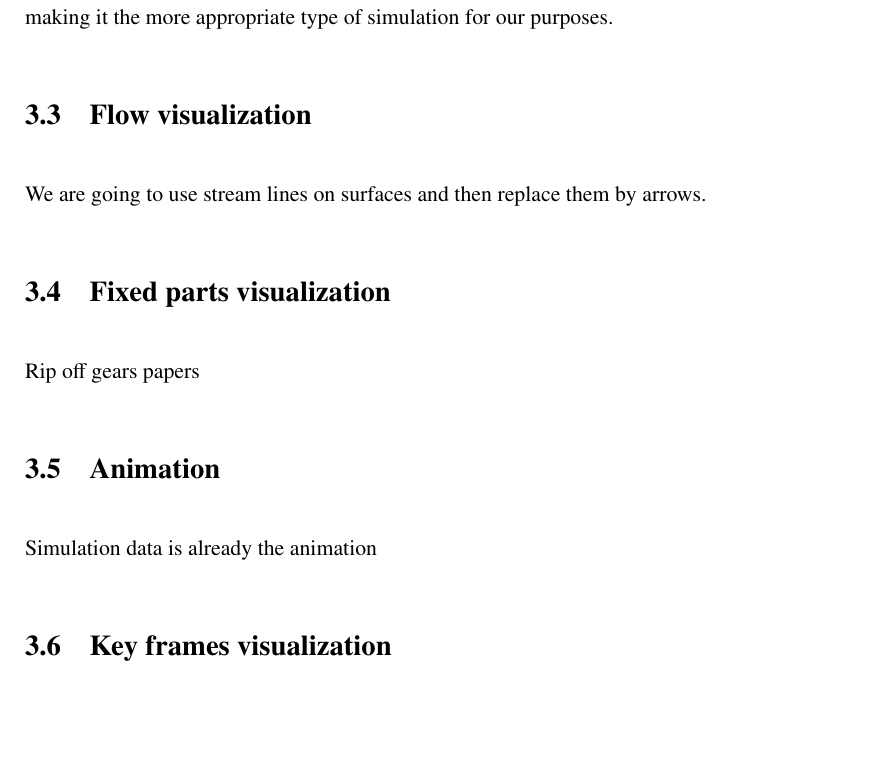
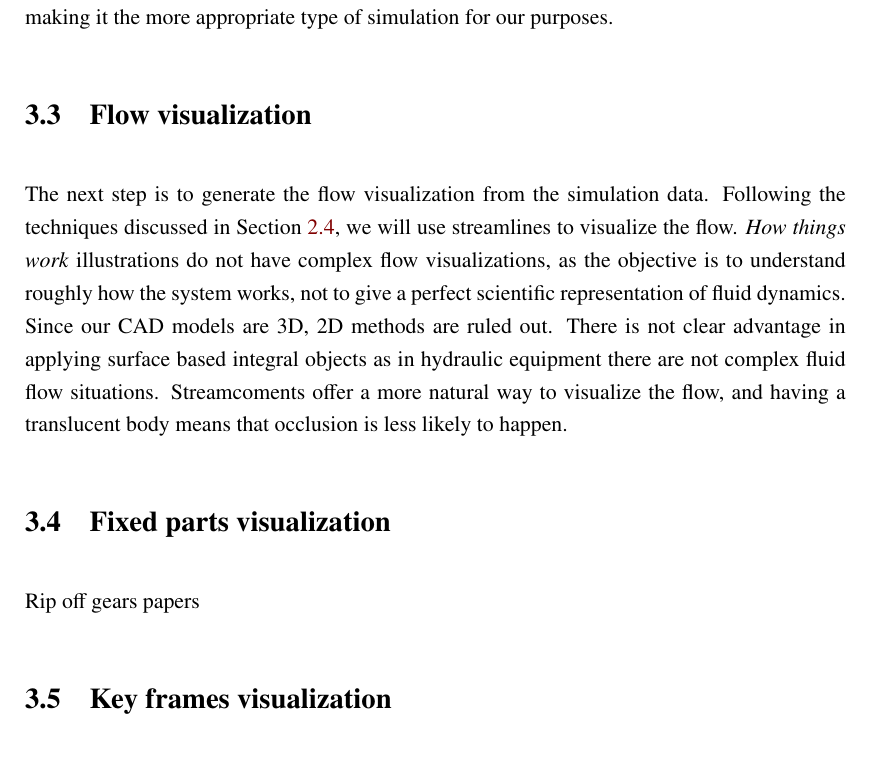
Before and after one commit to Era-Dorta/bath-rpp-coursework, a LaTeX thesis (thesis.tex, which reads methodology.tex): part of page 18 of 27, cut so that both start at the same text, the shorter picture padded with empty space. Compiled offline with pdfLaTeX.

Commit message:
Added rough flow visualization parapgraph in methdology

```diff
--- a/methodology.tex
+++ b/methodology.tex
@@ -43,15 +43,21 @@ Therefore, the previous grid disadvantage is no longer applicable, making it the
 
 \section{Flow visualization}
 
-We are going to use stream lines on surfaces and then replace them by arrows.
+The next step is to generate the flow visualization from the simulation data.
+Following the techniques discussed in Section~\ref{sec:flowVisualization}, we will use streamlines to visualize the flow.
+\textit{How things work} illustrations do not have complex flow visualizations, as the objective is to understand roughly how the system works, not to give a perfect scientific representation of fluid dynamics.
+Since our CAD models are 3D, 2D methods are ruled out.
+There is not clear advantage in applying surface based integral objects as in hydraulic equipment there are not complex fluid flow situations.
+Streamcoments offer a more natural way to visualize the flow, and having a translucent body means that occlusion is less likely to happen.
+%We are going to use stream lines on surfaces and then replace them by arrows.
 
 \section{Fixed parts visualization}
 
 Rip off gears papers
 
-\section{Animation}
-
-Simulation data is already the animation
+% Will not have animated visualizations
+%\section{Animation}
+%Simulation data is already the animation
 
 \section{Key frames visualization}
 
```
Also changed, not shown: thesis.pdf.
